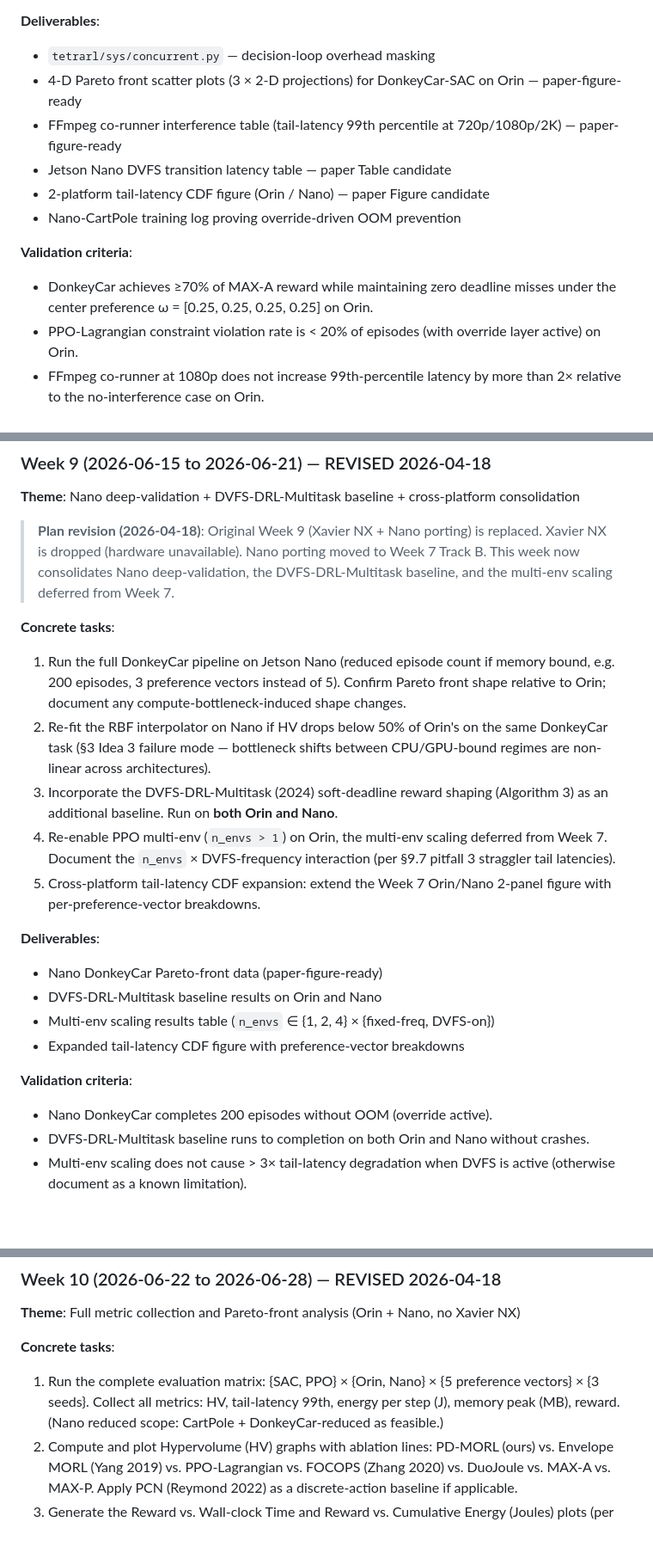
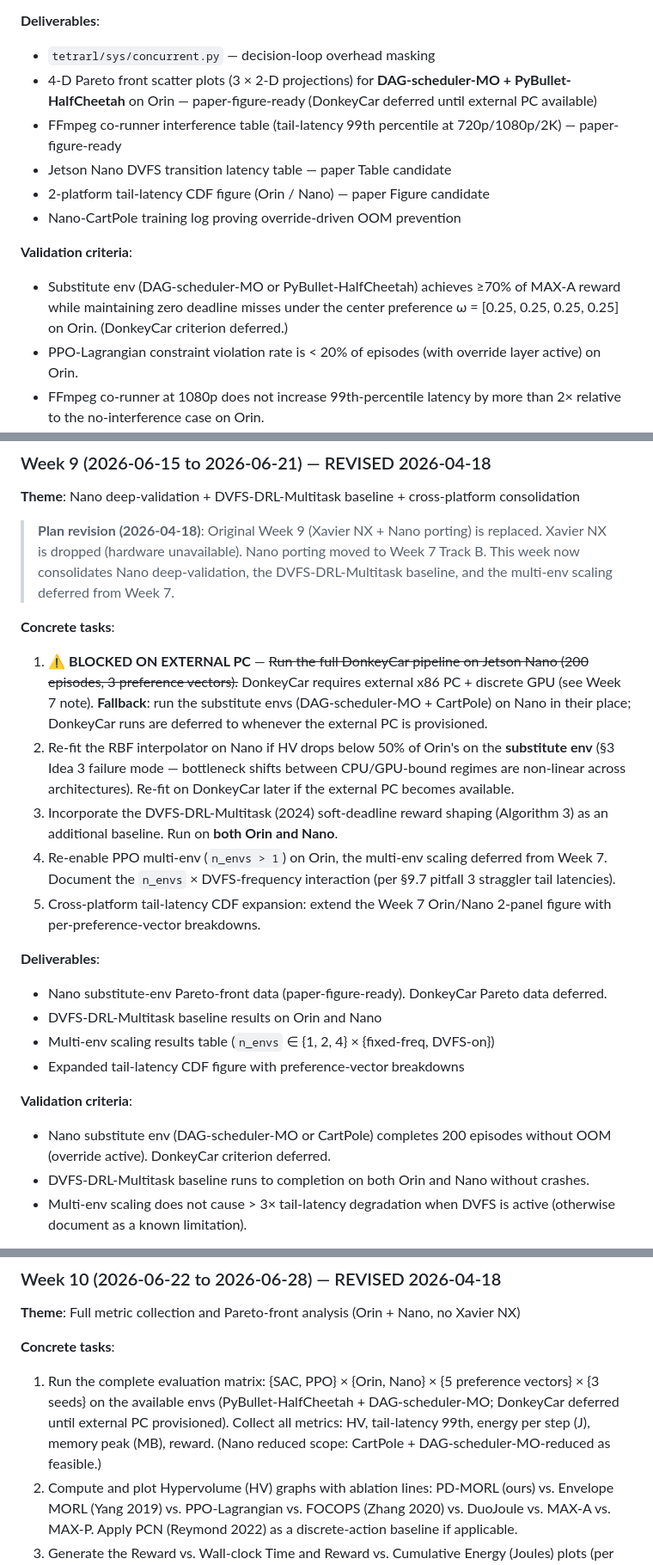
Before and after one commit to ZexinLi0w0/TetraRL, a Markdown page: docs/action-plan-weekly.md, 3 parts joined by grey strips. Shown at 86% size. Rendered like a GitHub page; blank space fills up the shorter version.

```diff
--- a/docs/action-plan-weekly.md
+++ b/docs/action-plan-weekly.md
@@ -169,14 +184,14 @@
 
 **Deliverables**:
 - `tetrarl/sys/concurrent.py` — decision-loop overhead masking
-- 4-D Pareto front scatter plots (3 × 2-D projections) for DonkeyCar-SAC on Orin — paper-figure-ready
+- 4-D Pareto front scatter plots (3 × 2-D projections) for **DAG-scheduler-MO + PyBullet-HalfCheetah** on Orin — paper-figure-ready (DonkeyCar deferred until external PC available)
 - FFmpeg co-runner interference table (tail-latency 99th percentile at 720p/1080p/2K) — paper-figure-ready
 - Jetson Nano DVFS transition latency table — paper Table candidate
 - 2-platform tail-latency CDF figure (Orin / Nano) — paper Figure candidate
 - Nano-CartPole training log proving override-driven OOM prevention
 
 **Validation criteria**:
-- DonkeyCar achieves ≥70% of MAX-A reward while maintaining zero deadline misses under the center preference ω = [0.25, 0.25, 0.25, 0.25] on Orin.
+- Substitute env (DAG-scheduler-MO or PyBullet-HalfCheetah) achieves ≥70% of MAX-A reward while maintaining zero deadline misses under the center preference ω = [0.25, 0.25, 0.25, 0.25] on Orin. (DonkeyCar criterion deferred.)
 - PPO-Lagrangian constraint violation rate is < 20% of episodes (with override layer active) on Orin.
 - FFmpeg co-runner at 1080p does not increase 99th-percentile latency by more than 2× relative to the no-interference case on Orin.
 - Jetson Nano completes CartPole training without OOM (override layer triggers ≥ 1 time during the run, confirming its activation on constrained hardware).
@@ -220,20 +236,20 @@
 > **Plan revision (2026-04-18)**: Original Week 9 (Xavier NX + Nano porting) is replaced. Xavier NX is dropped (hardware unavailable). Nano porting moved to Week 7 Track B. This week now consolidates Nano deep-validation, the DVFS-DRL-Multitask baseline, and the multi-env scaling deferred from Week 7.
 
 **Concrete tasks**:
-1. Run the full DonkeyCar pipeline on Jetson Nano (reduced episode count if memory bound, e.g. 200 episodes, 3 preference vectors instead of 5). Confirm Pareto front shape relative to Orin; document any compute-bottleneck-induced shape changes.
-2. Re-fit the RBF interpolator on Nano if HV drops below 50% of Orin's on the same DonkeyCar task (§3 Idea 3 failure mode — bottleneck shifts between CPU/GPU-bound regimes are non-linear across architectures).
+1. **⚠️ BLOCKED ON EXTERNAL PC** — ~~Run the full DonkeyCar pipeline on Jetson Nano (200 episodes, 3 preference vectors).~~ DonkeyCar requires external x86 PC + discrete GPU (see Week 7 note). **Fallback**: run the substitute envs (DAG-scheduler-MO + CartPole) on Nano in their place; DonkeyCar runs are deferred to whenever the external PC is provisioned.
+2. Re-fit the RBF interpolator on Nano if HV drops below 50% of Orin's on the **substitute env** (§3 Idea 3 failure mode — bottleneck shifts between CPU/GPU-bound regimes are non-linear across architectures). Re-fit on DonkeyCar later if the external PC becomes available.
 3. Incorporate the DVFS-DRL-Multitask (2024) soft-deadline reward shaping (Algorithm 3) as an additional baseline. Run on **both Orin and Nano**.
 4. Re-enable PPO multi-env (`n_envs > 1`) on Orin, the multi-env scaling deferred from Week 7. Document the `n_envs` × DVFS-frequency interaction (per §9.7 pitfall 3 straggler tail latencies).
 5. Cross-platform tail-latency CDF expansion: extend the Week 7 Orin/Nano 2-panel figure with per-preference-vector breakdowns.
 
 **Deliverables**:
-- Nano DonkeyCar Pareto-front data (paper-figure-ready)
+- Nano substitute-env Pareto-front data (paper-figure-ready). DonkeyCar Pareto data deferred.
 - DVFS-DRL-Multitask baseline results on Orin and Nano
 - Multi-env scaling results table (`n_envs` ∈ {1, 2, 4} × {fixed-freq, DVFS-on})
 - Expanded tail-latency CDF figure with preference-vector breakdowns
 
 **Validation criteria**:
-- Nano DonkeyCar completes 200 episodes without OOM (override active).
+- Nano substitute env (DAG-scheduler-MO or CartPole) completes 200 episodes without OOM (override active). DonkeyCar criterion deferred.
 - DVFS-DRL-Multitask baseline runs to completion on both Orin and Nano without crashes.
 - Multi-env scaling does not cause > 3× tail-latency degradation when DVFS is active (otherwise document as a known limitation).
 
@@ -246,7 +262,7 @@
 **Theme**: Full metric collection and Pareto-front analysis (Orin + Nano, no Xavier NX)
 
 **Concrete tasks**:
-1. Run the complete evaluation matrix: {SAC, PPO} × {Orin, Nano} × {5 preference vectors} × {3 seeds}. Collect all metrics: HV, tail-latency 99th, energy per step (J), memory peak (MB), reward. (Nano reduced scope: CartPole + DonkeyCar-reduced as feasible.)
+1. Run the complete evaluation matrix: {SAC, PPO} × {Orin, Nano} × {5 preference vectors} × {3 seeds} on the available envs (PyBullet-HalfCheetah + DAG-scheduler-MO; DonkeyCar deferred until external PC provisioned). Collect all metrics: HV, tail-latency 99th, energy per step (J), memory peak (MB), reward. (Nano reduced scope: CartPole + DAG-scheduler-MO-reduced as feasible.)
 2. Compute and plot Hypervolume (HV) graphs with ablation lines: PD-MORL (ours) vs. Envelope MORL (Yang 2019) vs. PPO-Lagrangian vs. FOCOPS (Zhang 2020) vs. DuoJoule vs. MAX-A vs. MAX-P. Apply PCN (Reymond 2022) as a discrete-action baseline if applicable.
 3. Generate the Reward vs. Wall-clock Time and Reward vs. Cumulative Energy (Joules) plots (per §9.6: not Reward vs. Steps, which is unfair to on-policy algorithms).
 4. Produce the dynamic preference-switching demonstration: a time-series showing smooth transitions as ω changes mid-episode (e.g., simulating "low battery → increase w_E").
```
Also changed, not shown: other parts of docs/action-plan-weekly.md (+20 -4 lines).
